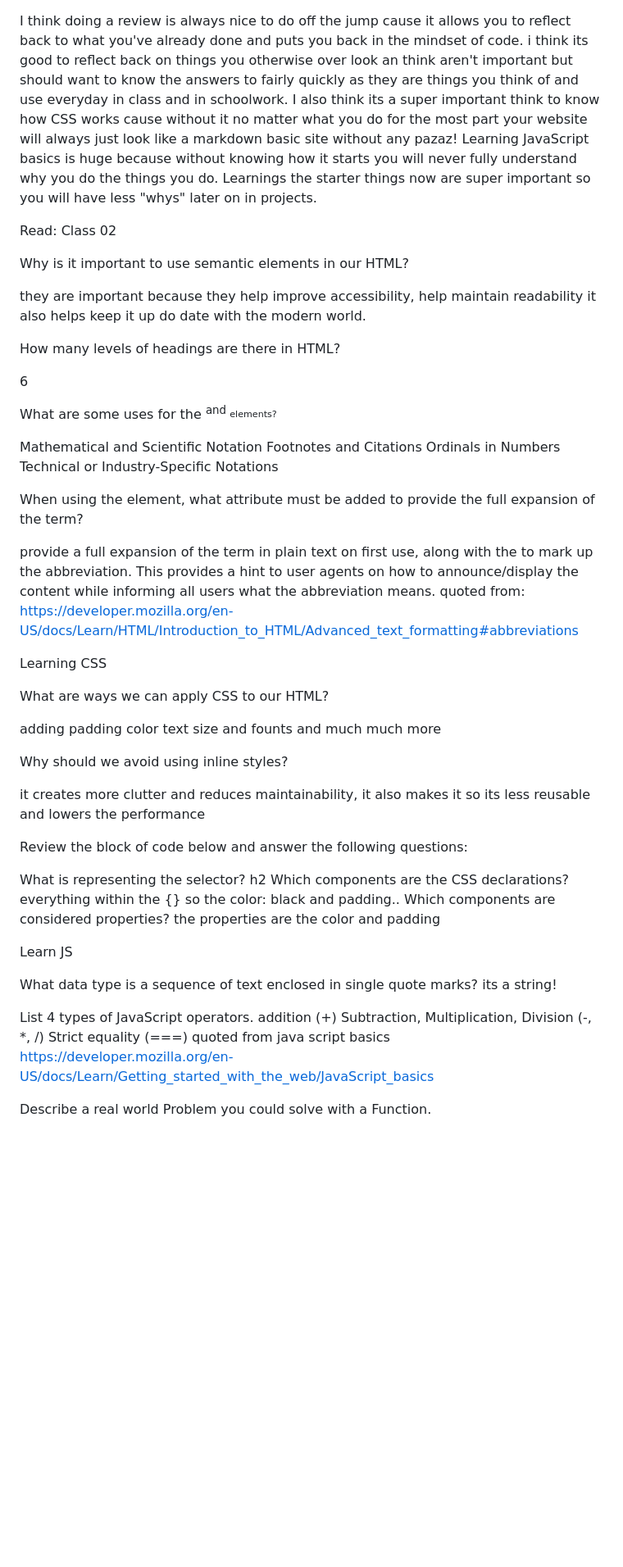
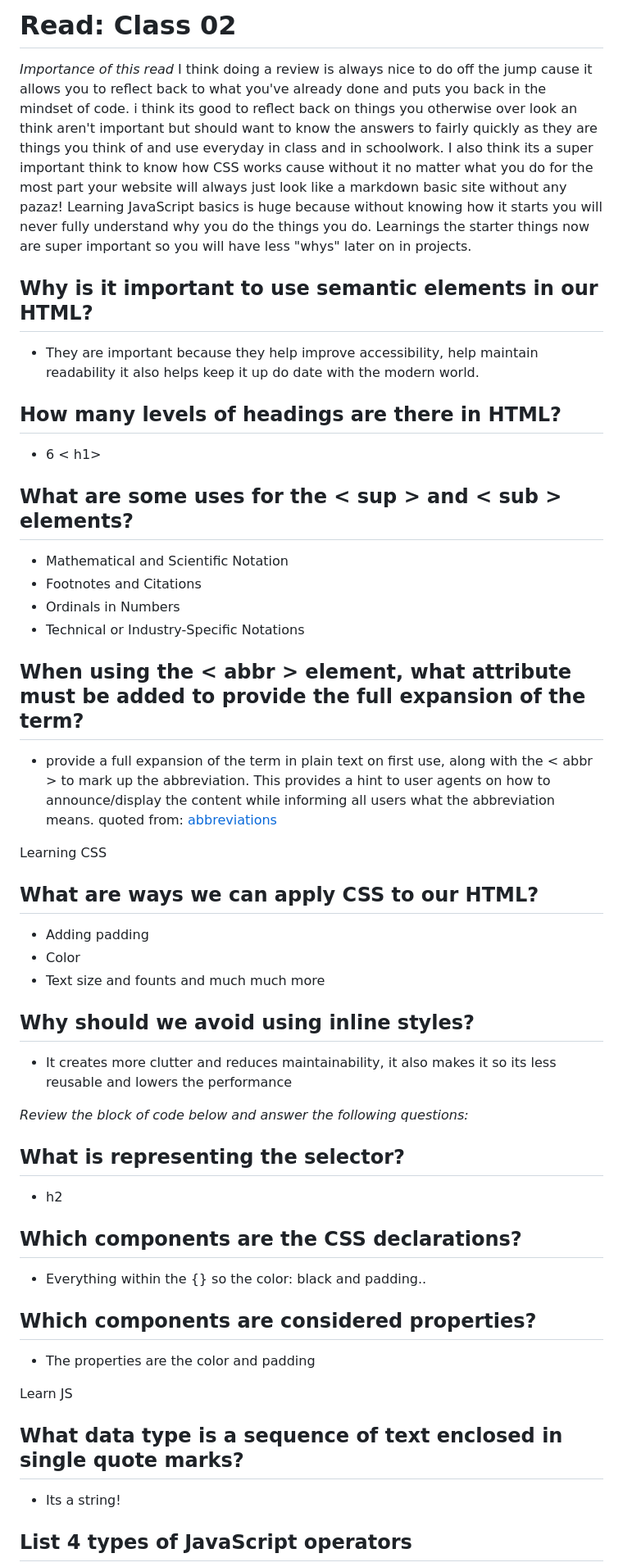
Before and after one commit to Staasie/reading-notes, a Markdown page: 201/class2.md, the part around one of its changes. Shown at 82% size. Drawn GitHub-style; blank space fills up the shorter version.

Commit message:
notes update and read class 2

```diff
--- a/201/class2.md
+++ b/201/class2.md
@@ -1,62 +1,62 @@
+# Read: Class 02
+
+_Importance of this read_
 I think doing a review is always nice to do off the jump cause it allows you to reflect back to what you've already done and puts you back in the mindset of code. i think its good to reflect back on things you otherwise over look an think aren't important but should want to know the answers to fairly quickly as they are things you think of and use everyday in class and in schoolwork.
 I also think its a super important think to know how CSS works cause without it no matter what you do for the most part your website will always just look like a markdown basic site without any pazaz!
 Learning JavaScript basics is huge because without knowing how it starts you will never fully understand why you do the things you do. Learnings the starter things now are super important so you will have less "whys" later on in projects.
 
+## Why is it important to use semantic elements in our HTML?
 
-Read: Class 02
++ They are important because they help improve accessibility, help maintain readability it also helps keep it up do date with the modern world.
 
-Why is it important to use semantic elements in our HTML?
+## How many levels of headings are there in HTML?
 
-they are important because they help improve accessibility, help maintain readability it also helps keep it up do date with the modern world.
++ 6 < h1>
 
-How many levels of headings are there in HTML?
+## What are some uses for the < sup > and < sub > elements?
 
-6
++ Mathematical and Scientific Notation
++ Footnotes and Citations
++ Ordinals in Numbers
++ Technical or Industry-Specific Notations
 
-What are some uses for the <sup> and <sub> elements?
+## When using the < abbr > element, what attribute must be added to provide the full expansion of the term?
 
-Mathematical and Scientific Notation
-Footnotes and Citations
-Ordinals in Numbers
-Technical or Industry-Specific Notations
-
-When using the <abbr> element, what attribute must be added to provide the full expansion of the term?
-
-provide a full expansion of the term in plain text on first use, along with the <abbr> to mark up the abbreviation. This provides a hint to user agents on how to announce/display the content while informing all users what the abbreviation means.
++ provide a full expansion of the term in plain text on first use, along with the < abbr > to mark up the abbreviation. This provides a hint to user agents on how to announce/display the content while informing all users what the abbreviation means.
 quoted from:
-https://developer.mozilla.org/en-US/docs/Learn/HTML/Introduction_to_HTML/Advanced_text_formatting#abbreviations
+[abbreviations](https://developer.mozilla.org/en-US/docs/Learn/HTML/Introduction_to_HTML/Advanced_text_formatting#abbreviations)
 
 Learning CSS
 
+## What are ways we can apply CSS to our HTML?
 
-What are ways we can apply CSS to our HTML?
++ Adding padding
++ Color
++ Text size and founts and much much more
 
-adding padding
-color
-text size and founts and much much more
+## Why should we avoid using inline styles?
 
-Why should we avoid using inline styles?
++ It creates more clutter and reduces maintainability, it also makes it so its less reusable and lowers the performance
 
-it creates more clutter and reduces maintainability, it also makes it so its less reusable and lowers the performance
+_Review the block of code below and answer the following questions:_
 
-Review the block of code below and answer the following questions:
+## What is representing the selector?
 
-What is representing the selector?
-h2
-Which components are the CSS declarations?
-everything within the {} so the color: black and padding..
-Which components are considered properties? the properties are the color and padding
++ h2
+
+## Which components are the CSS declarations?
+
++ Everything within the {} so the color: black and padding..
+
+## Which components are considered properties?
+
++ The properties are the color and padding
 
 Learn JS
 
-What data type is a sequence of text enclosed in single quote marks?
-its a string!
+## What data type is a sequence of text enclosed in single quote marks?
 
-List 4 types of JavaScript operators.
-addition (+)
-Subtraction, Multiplication, Division (-, *, /)
-Strict equality (===)
-quoted from java script basics https://developer.mozilla.org/en-US/docs/Learn/Getting_started_with_the_web/JavaScript_basics
++ Its a string!
 
-Describe a real world Problem you could solve with a Function.
+## List 4 types of JavaScript operators
 
```
Also changed, not shown: other parts of 201/class2.md (+23 -11 lines).
